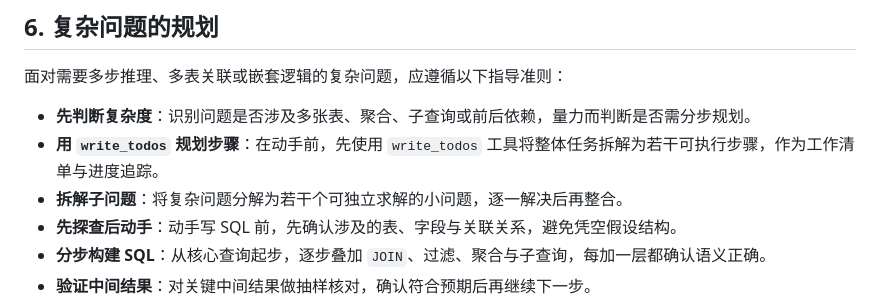
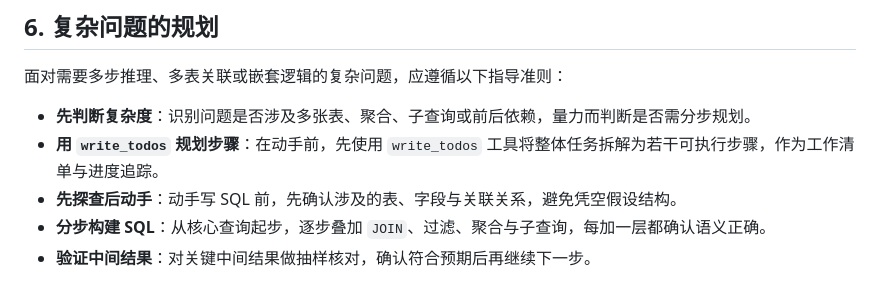
Before and after one commit to Ashitaka-Laputa-IV/agent-text2sql, a Markdown page: text2sql/AGENTS.md, the part around the change. Drawn GitHub-style.

Commit message:
docs: AGENTS.md 删除复杂问题规划中的拆解子问题条目

```diff
--- a/text2sql/AGENTS.md
+++ b/text2sql/AGENTS.md
@@ -49,7 +49,6 @@
 
 - **先判断复杂度**：识别问题是否涉及多张表、聚合、子查询或前后依赖，量力而判断是否需分步规划。
 - **用 `write_todos` 规划步骤**：在动手前，先使用 `write_todos` 工具将整体任务拆解为若干可执行步骤，作为工作清单与进度追踪。
-- **拆解子问题**：将复杂问题分解为若干个可独立求解的小问题，逐一解决后再整合。
 - **先探查后动手**：动手写 SQL 前，先确认涉及的表、字段与关联关系，避免凭空假设结构。
 - **分步构建 SQL**：从核心查询起步，逐步叠加 `JOIN`、过滤、聚合与子查询，每加一层都确认语义正确。
 - **验证中间结果**：对关键中间结果做抽样核对，确认符合预期后再继续下一步。
```
